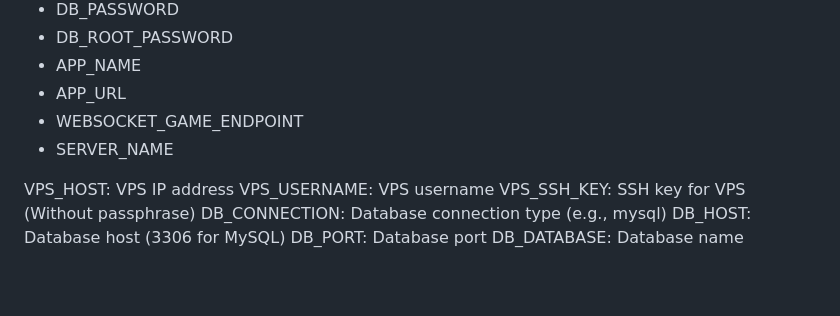
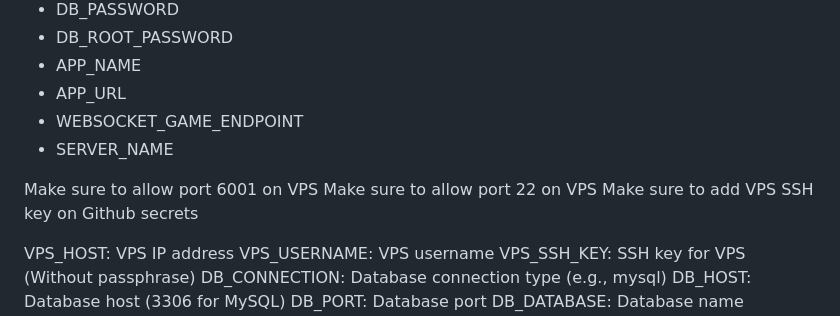
Before and after one commit to irvingzamora28/lengofy, a Markdown page: README.md, the part around the change. Rendered like a GitHub page; blank space fills up the shorter version.

Commit message:
chore: Update README with deployment instructions

```diff
--- a/README.md
+++ b/README.md
@@ -239,6 +239,10 @@ Add to github secrets:
 - WEBSOCKET_GAME_ENDPOINT
 - SERVER_NAME
 
+Make sure to allow port 6001 on VPS
+Make sure to allow port 22 on VPS
+Make sure to add VPS SSH key on Github secrets
+
 VPS_HOST: VPS IP address
 VPS_USERNAME: VPS username
 VPS_SSH_KEY: SSH key for VPS (Without passphrase)
```
